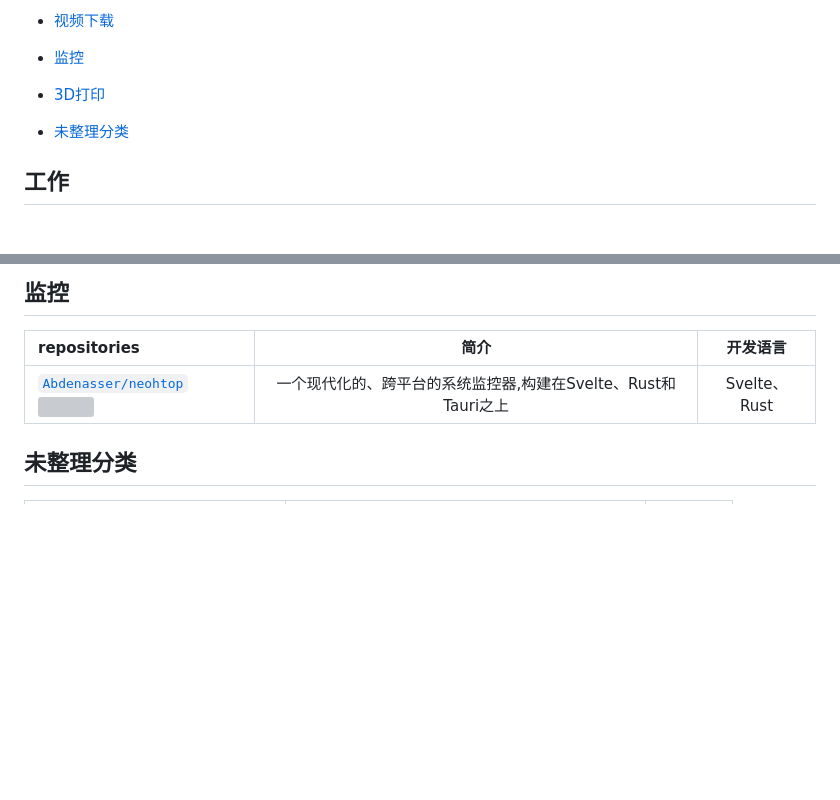
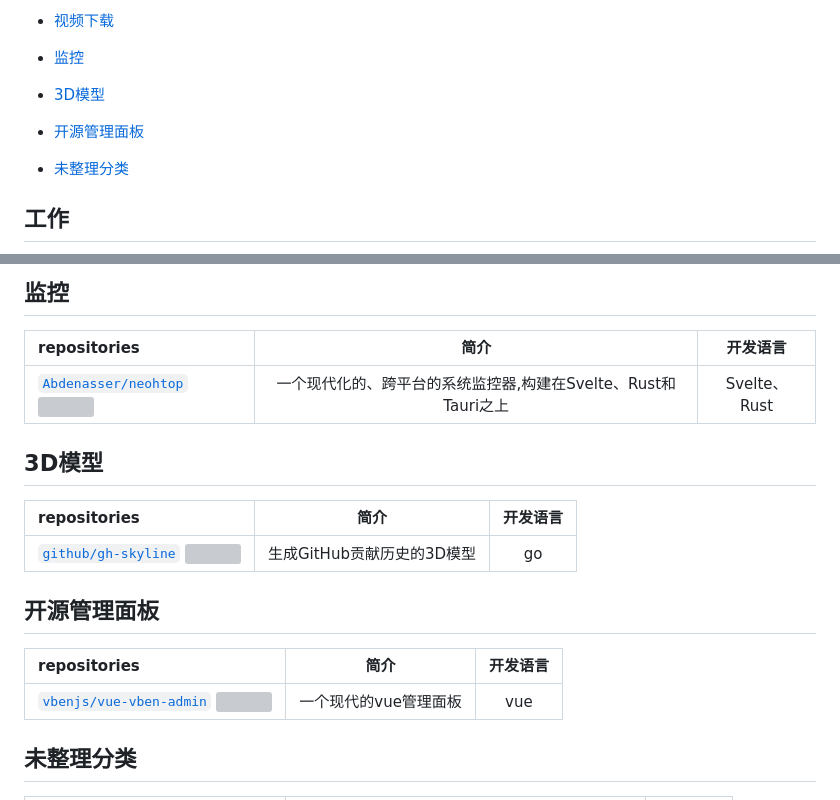
Before and after one commit to weihubeats/Asuna, a Markdown page: README.md, 2 parts joined by grey strips. GitHub-like rendering; blank space fills up the shorter version; grey boxes are pictures that could not be loaded.

Commit message:
:tada: add doc

```diff
--- a/README.md
+++ b/README.md
@@ -75,7 +75,8 @@
 - [绘图](#绘图)
 - [视频下载](#视频下载)
 - [监控](#监控)
-- [3D打印](#3D打印)
+- [3D模型](#3D模型)
+- [开源管理面板](#开源管理面板)
 - [未整理分类](#未整理分类)
 
 ## 工作
@@ -643,6 +644,16 @@ repositories |                   简介                    |开发语言|
  :------------ |:---------------------------------------:|:---:|
 [`Abdenasser/neohtop` ![](https://img.shields.io/github/stars/Abdenasser/neohtop.svg?style=social&label=Star)](https://github.com/Abdenasser/neohtop)| 一个现代化的、跨平台的系统监控器,构建在Svelte、Rust和Tauri之上 |Svelte、Rust
 
+## 3D模型
+repositories |                   简介                    |开发语言|
+ :------------ |:---------------------------------------:|:---:|
+[`github/gh-skyline` ![](https://img.shields.io/github/stars/github/gh-skyline.svg?style=social&label=Star)](https://github.com/github/gh-skyline)|生成GitHub贡献历史的3D模型|go
+
+## 开源管理面板
+repositories |                   简介                    |开发语言|
+ :------------ |:---------------------------------------:|:---:|
+[`vbenjs/vue-vben-admin` ![](https://img.shields.io/github/stars/vbenjs/vue-vben-admin.svg?style=social&label=Star)](https://github.com/vbenjs/vue-vben-admin)|一个现代的vue管理面板|vue
+
 ## 未整理分类
 repositories |   简介   |开发语言|
  :------------ |:------:|:---:|
```
